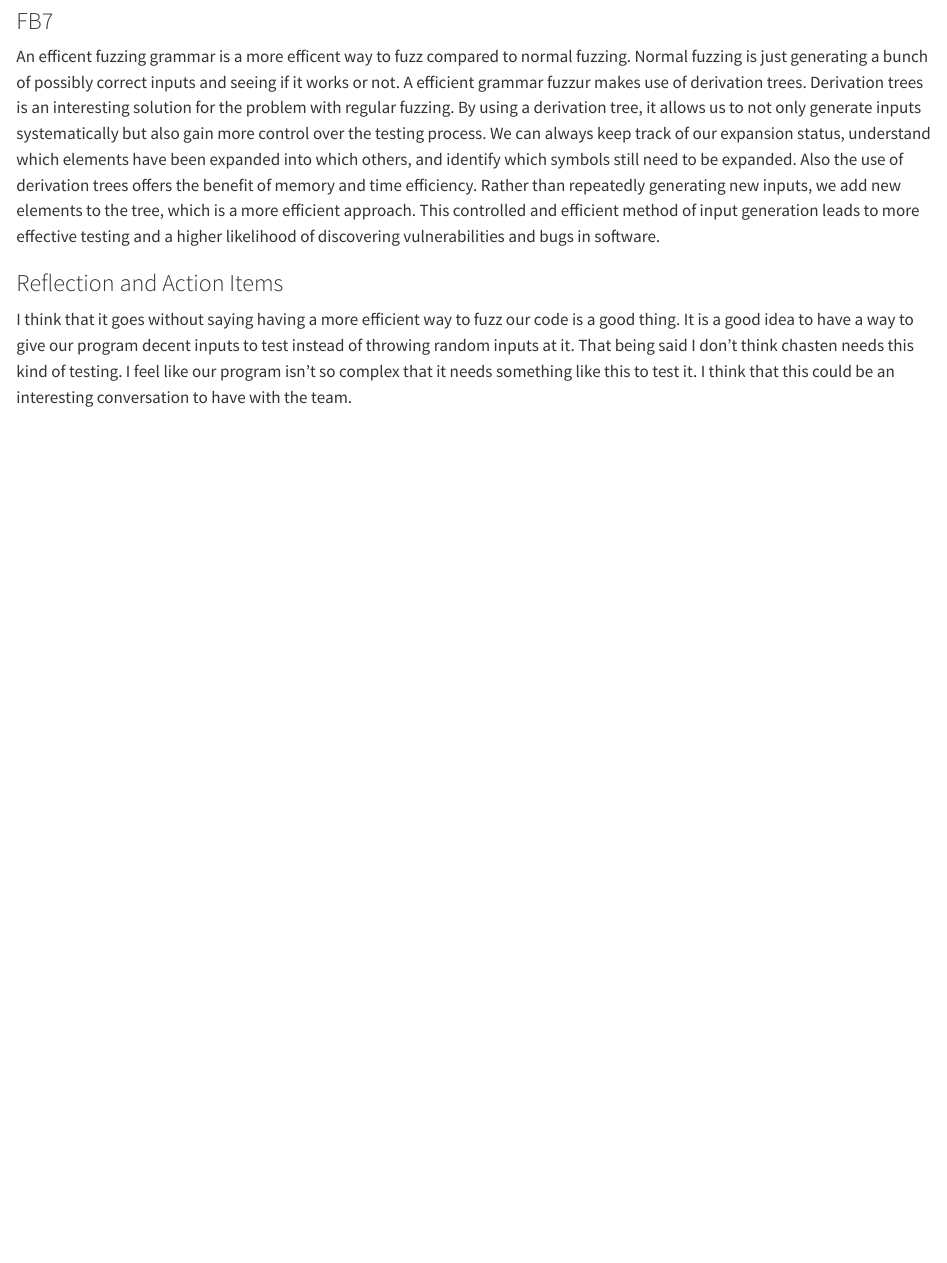
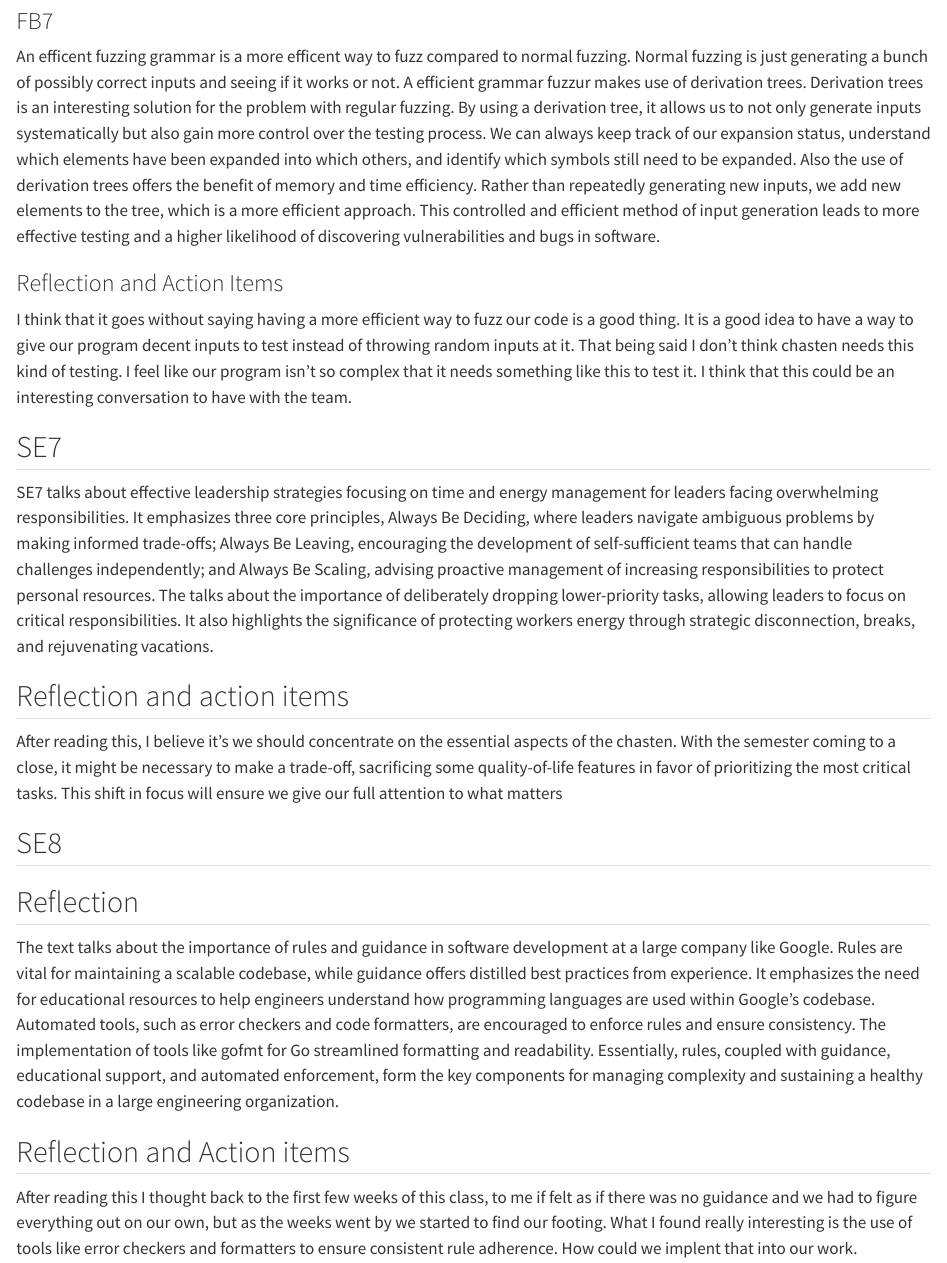
Before and after one commit to MilesF25/Website, a Quarto document (website2.qmd): the page in a window 1100 px wide, from 8250 px down. Rendered offline with R 4.5, knitr and Pandoc in place of Quarto, with nearby package versions; long lines of code are wrapped.

Commit message:
pushing just in case

```diff
--- a/website2.qmd
+++ b/website2.qmd
@@ -368,3 +368,25 @@ inputs and seeing if it works or not. A efficient grammar fuzzur makes use of de
 I think that it goes without saying having a more efficient way to fuzz our code is a good thing. It is a good idea to have a way to give our program
 decent inputs to test instead of throwing random inputs at it. That being said I don't think chasten needs this kind of testing. I feel like our program
 isn't so complex that it needs something like this to test it. I think that this could be an interesting conversation to have with the team.
+
+
+## SE7
+
+SE7 talks about effective leadership strategies focusing on time and energy management for leaders facing overwhelming responsibilities. It emphasizes three core principles, Always Be Deciding, where leaders navigate ambiguous problems by making informed trade-offs; Always Be Leaving, encouraging the development of self-sufficient teams that can handle challenges independently; and Always Be Scaling, advising proactive management of increasing responsibilities to protect personal resources. The talks about the importance of deliberately dropping lower-priority tasks, allowing leaders to focus on critical responsibilities. It also highlights the significance of protecting workers energy through strategic disconnection, breaks, and rejuvenating vacations.
+
+
+
+## Reflection and action items
+After reading this, I believe it's we should concentrate on the essential aspects of the chasten. With the semester coming to a close, it might be necessary to make a trade-off, sacrificing some quality-of-life features in favor of prioritizing the most critical tasks. This shift in focus will ensure we give our full attention to what matters
+
+
+## SE8
+
+
+## Reflection
+
+The text talks about the importance of rules and guidance in software development at a large company like Google. Rules are vital for maintaining a scalable codebase, while guidance offers distilled best practices from experience. It emphasizes the need for educational resources to help engineers understand how programming languages are used within Google's codebase. Automated tools, such as error checkers and code formatters, are encouraged to enforce rules and ensure consistency. The implementation of tools like gofmt for Go streamlined formatting and readability. Essentially, rules, coupled with guidance, educational support, and automated enforcement, form the key components for managing complexity and sustaining a healthy codebase in a large engineering organization.
+
+## Reflection and Action items
+
+After reading this I thought back to the first few weeks of this class, to me if felt as if there was no guidance and we had to figure everything out on our own, but as the weeks went by we started to find our footing. What I found really interesting is the  use of tools like error checkers and formatters to ensure consistent rule adherence. How could we implent that into our work.
```
